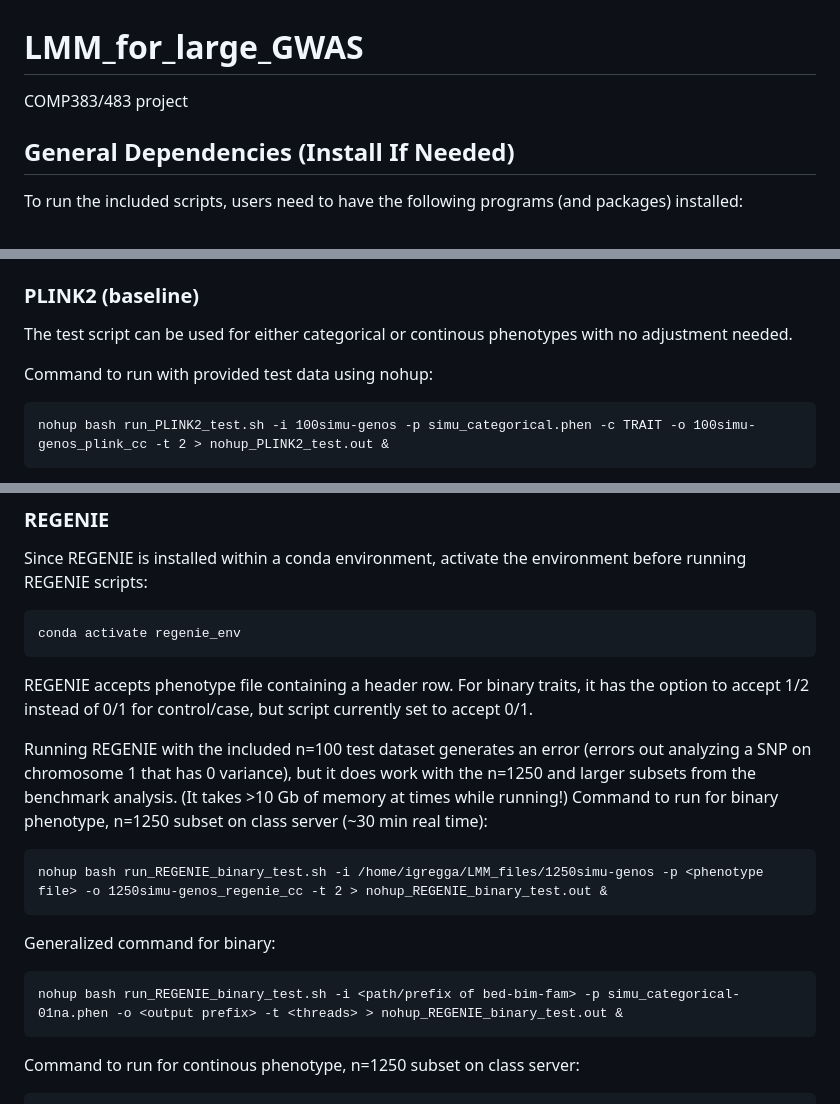
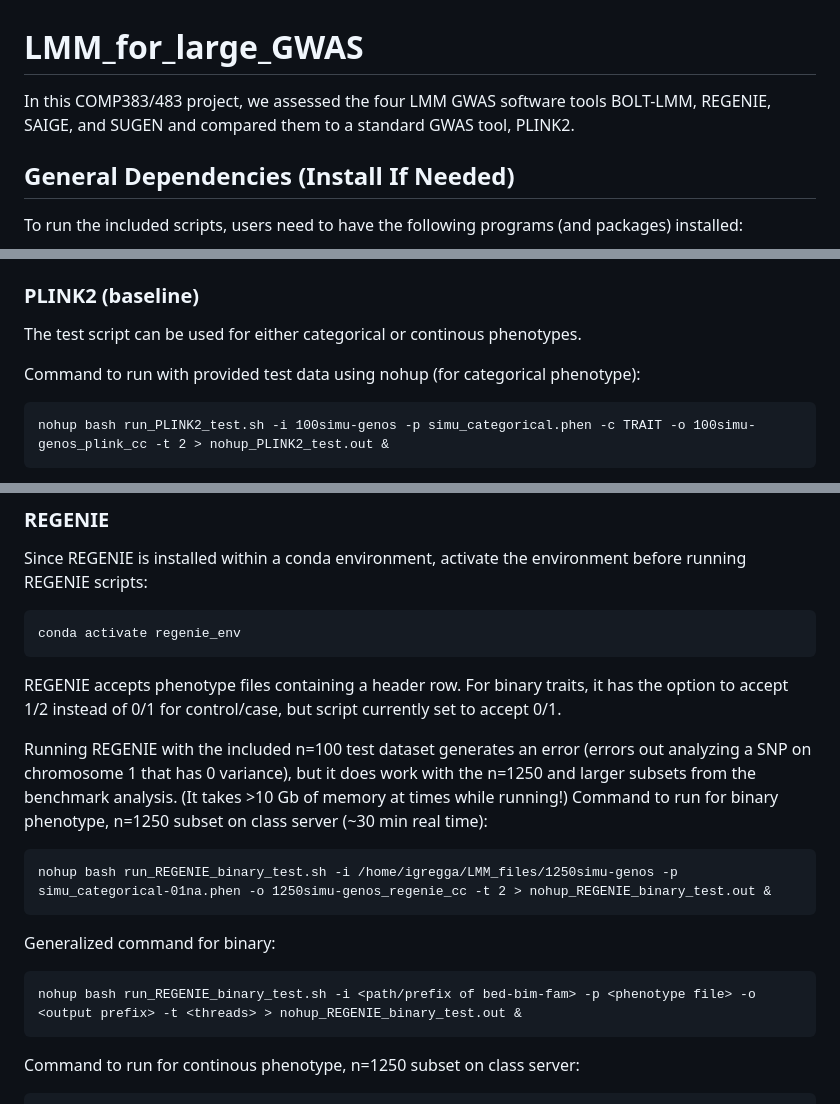
Before and after one commit to idgregga7100/LMM_for_large_GWAS, a Markdown page: README.md, 3 parts joined by grey strips. Rendered like a GitHub page.

````diff
--- a/README.md
+++ b/README.md
@@ -1,5 +1,5 @@
 # LMM_for_large_GWAS
-COMP383/483 project
+In this COMP383/483 project, we assessed the four LMM GWAS software tools BOLT-LMM, REGENIE, SAIGE, and SUGEN and compared them to a standard GWAS tool, PLINK2.
 
 ## General Dependencies (Install If Needed)
 To run the included scripts, users need to have the following programs (and packages) installed:
@@ -21,9 +21,9 @@ The directory `test` includes generalized scripts and small data files (a simula
 
 ### PLINK2 (baseline)
 
-The test script can be used for either categorical or continous phenotypes with no adjustment needed.
+The test script can be used for either categorical or continous phenotypes.
 
-Command to run with provided test data using nohup:
+Command to run with provided test data using nohup (for categorical phenotype):
 ```
 nohup bash run_PLINK2_test.sh -i 100simu-genos -p simu_categorical.phen -c TRAIT -o 100simu-genos_plink_cc -t 2 > nohup_PLINK2_test.out &
 ```
@@ -72,15 +72,15 @@ Since REGENIE is installed within a conda environment, activate the environment
 ```
 conda activate regenie_env
 ```
-REGENIE accepts phenotype file containing a header row. For binary traits, it has the option to accept 1/2 instead of 0/1 for control/case, but script currently set to accept 0/1.
+REGENIE accepts phenotype files containing a header row. For binary traits, it has the option to accept 1/2 instead of 0/1 for control/case, but script currently set to accept 0/1.
 
 Running REGENIE with the included n=100 test dataset generates an error (errors out analyzing a SNP on chromosome 1 that has 0 variance), but it does work with the n=1250 and larger subsets from the benchmark analysis. (It takes >10 Gb of memory at times while running!) Command to run for binary phenotype, n=1250 subset on class server (~30 min real time):
 ```
-nohup bash run_REGENIE_binary_test.sh -i /home/igregga/LMM_files/1250simu-genos -p <phenotype file> -o 1250simu-genos_regenie_cc -t 2 > nohup_REGENIE_binary_test.out &
+nohup bash run_REGENIE_binary_test.sh -i /home/igregga/LMM_files/1250simu-genos -p simu_categorical-01na.phen -o 1250simu-genos_regenie_cc -t 2 > nohup_REGENIE_binary_test.out &
 ```
 Generalized command for binary:
 ```
-nohup bash run_REGENIE_binary_test.sh -i <path/prefix of bed-bim-fam> -p simu_categorical-01na.phen -o <output prefix> -t <threads> > nohup_REGENIE_binary_test.out &
+nohup bash run_REGENIE_binary_test.sh -i <path/prefix of bed-bim-fam> -p <phenotype file> -o <output prefix> -t <threads> > nohup_REGENIE_binary_test.out &
 ```
 Command to run for continous phenotype, n=1250 subset on class server:
 ```
````
Also changed, not shown: other parts of README.md (+2 -2 lines).
